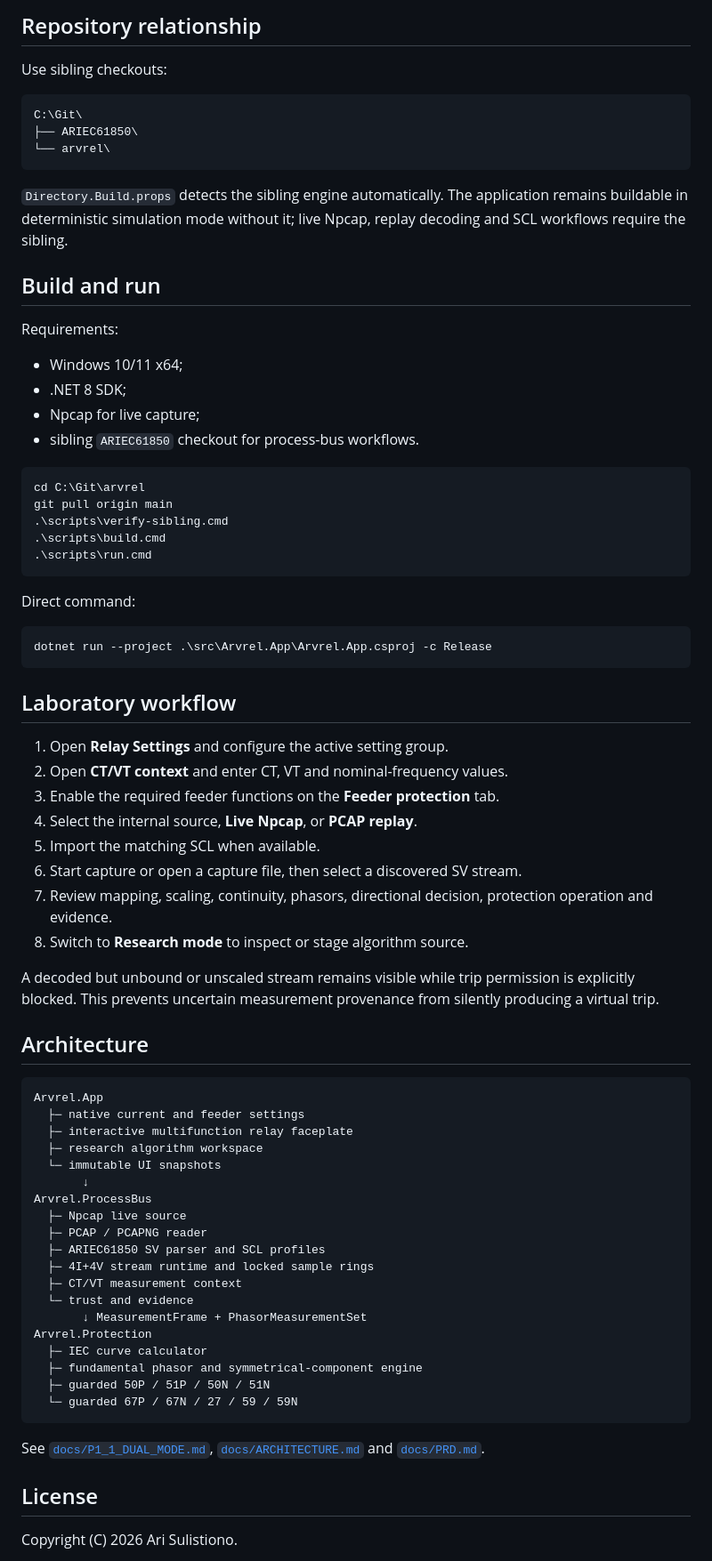
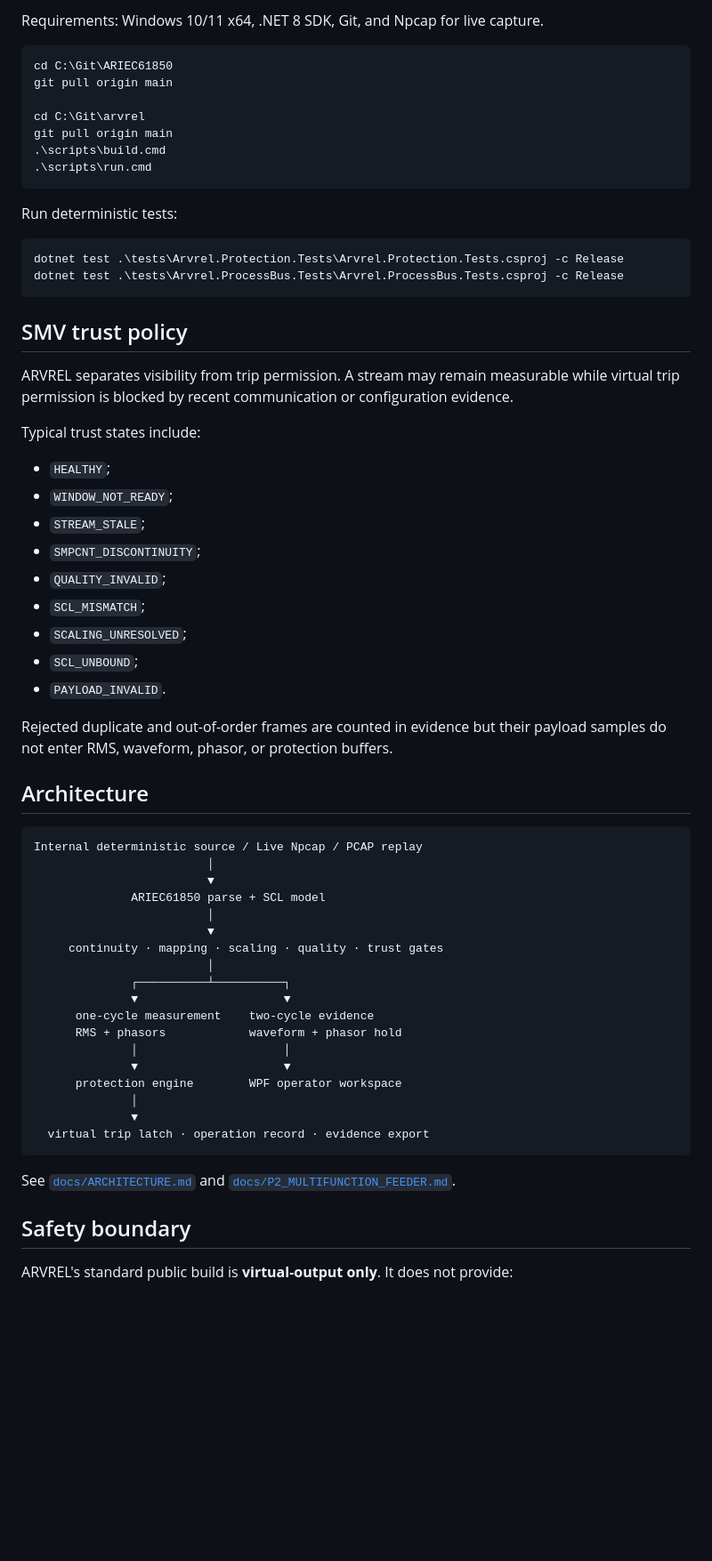
Before and after one commit to masarray/arvrel, a Markdown page: README.md, the part around one of its changes. Shown at 89% size. Drawn GitHub-style; blank space fills up the shorter version.

Commit message:
docs: publish professional global README for public beta

````diff
--- a/README.md
+++ b/README.md
@@ -93,78 +105,66 @@ The virtual relay LCD and keypad provide native operation pages for:
-## Repository relationship
-
-Use sibling checkouts:
-
-```text
-C:\Git\
-├── ARIEC61850\
-└── arvrel\
-```
-
-`Directory.Build.props` detects the sibling engine automatically. The application remains buildable in deterministic simulation mode without it; live Npcap, replay decoding and SCL workflows require the sibling.
-
-## Build and run
-
-Requirements:
-
-- Windows 10/11 x64;
-- .NET 8 SDK;
-- Npcap for live capture;
-- sibling `ARIEC61850` checkout for process-bus workflows.
+Requirements: Windows 10/11 x64, .NET 8 SDK, Git, and Npcap for live capture.
 
 ```powershell
+cd C:\Git\ARIEC61850
+git pull origin main
+
 cd C:\Git\arvrel
 git pull origin main
-.\scripts\verify-sibling.cmd
 .\scripts\build.cmd
 .\scripts\run.cmd
 ```
 
-Direct command:
+Run deterministic tests:
 
 ```powershell
-dotnet run --project .\src\Arvrel.App\Arvrel.App.csproj -c Release
+dotnet test .\tests\Arvrel.Protection.Tests\Arvrel.Protection.Tests.csproj -c Release
+dotnet test .\tests\Arvrel.ProcessBus.Tests\Arvrel.ProcessBus.Tests.csproj -c Release
 ```
 
-## Laboratory workflow
+## SMV trust policy
 
-1. Open **Relay Settings** and configure the active setting group.
-2. Open **CT/VT context** and enter CT, VT and nominal-frequency values.
-3. Enable the required feeder functions on the **Feeder protection** tab.
-4. Select the internal source, **Live Npcap**, or **PCAP replay**.
-5. Import the matching SCL when available.
-6. Start capture or open a capture file, then select a discovered SV stream.
-7. Review mapping, scaling, continuity, phasors, directional decision, protection operation and evidence.
-8. Switch to **Research mode** to inspect or stage algorithm source.
+ARVREL separates visibility from trip permission. A stream may remain measurable while virtual trip permission is blocked by recent communication or configuration evidence.
 
-A decoded but unbound or unscaled stream remains visible while trip permission is explicitly blocked. This prevents uncertain measurement provenance from silently producing a virtual trip.
+Typical trust states include:
+
+- `HEALTHY`;
+- `WINDOW_NOT_READY`;
+- `STREAM_STALE`;
+- `SMPCNT_DISCONTINUITY`;
+- `QUALITY_INVALID`;
+- `SCL_MISMATCH`;
+- `SCALING_UNRESOLVED`;
+- `SCL_UNBOUND`;
+- `PAYLOAD_INVALID`.
+
+Rejected duplicate and out-of-order frames are counted in evidence but their payload samples do not enter RMS, waveform, phasor, or protection buffers.
 
 ## Architecture
 
 ```text
-Arvrel.App
-  ├─ native current and feeder settings
-  ├─ interactive multifunction relay faceplate
-  ├─ research algorithm workspace
-  └─ immutable UI snapshots
-       ↓
-Arvrel.ProcessBus
-  ├─ Npcap live source
-  ├─ PCAP / PCAPNG reader
-  ├─ ARIEC61850 SV parser and SCL profiles
-  ├─ 4I+4V stream runtime and locked sample rings
-  ├─ CT/VT measurement context
-  └─ trust and evidence
-       ↓ MeasurementFrame + PhasorMeasurementSet
-Arvrel.Protection
-  ├─ IEC curve calculator
-  ├─ fundamental phasor and symmetrical-component engine
-  ├─ guarded 50P / 51P / 50N / 51N
-  └─ guarded 67P / 67N / 27 / 59 / 59N
+Internal deterministic source / Live Npcap / PCAP replay
+                         │
+                         ▼
+              ARIEC61850 parse + SCL model
+                         │
+                         ▼
+     continuity · mapping · scaling · quality · trust gates
+                         │
+              ┌──────────┴──────────┐
+              ▼                     ▼
+      one-cycle measurement    two-cycle evidence
+      RMS + phasors            waveform + phasor hold
+              │                     │
+              ▼                     ▼
+      protection engine        WPF operator workspace
+              │
+              ▼
+  virtual trip latch · operation record · evidence export
 ```
 
-See [`docs/P1_1_DUAL_MODE.md`](docs/P1_1_DUAL_MODE.md), [`docs/ARCHITECTURE.md`](docs/ARCHITECTURE.md) and [`docs/PRD.md`](docs/PRD.md).
+See [`docs/ARCHITECTURE.md`](docs/ARCHITECTURE.md) and [`docs/P2_MULTIFUNCTION_FEEDER.md`](docs/P2_MULTIFUNCTION_FEEDER.md).
 
-## License
+## Safety boundary
 
-Copyright (C) 2026 Ari Sulistiono.
+ARVREL's standard public build is **virtual-output only**. It does not provide:
 
````
Also changed, not shown: other parts of README.md (+150 -71 lines).
